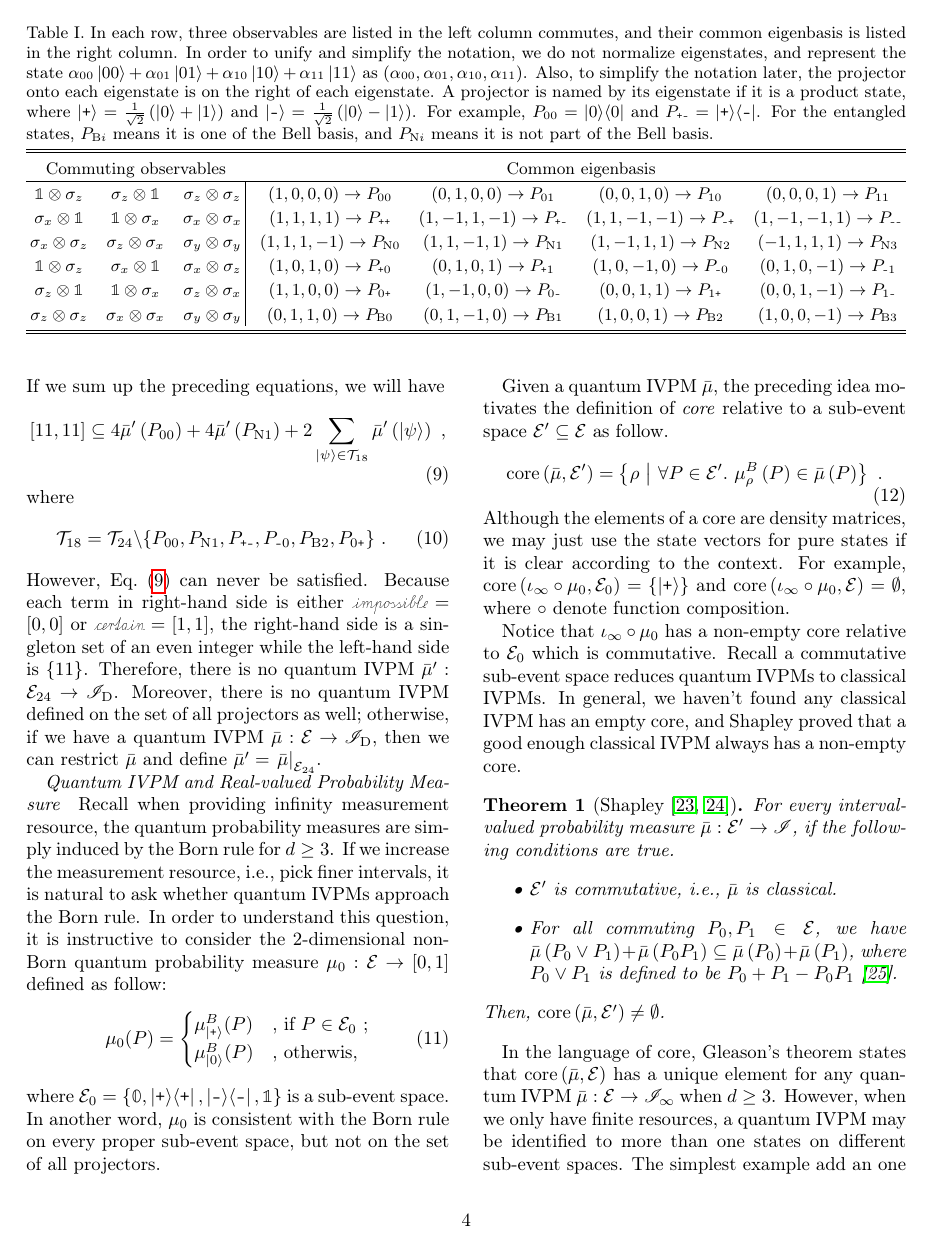
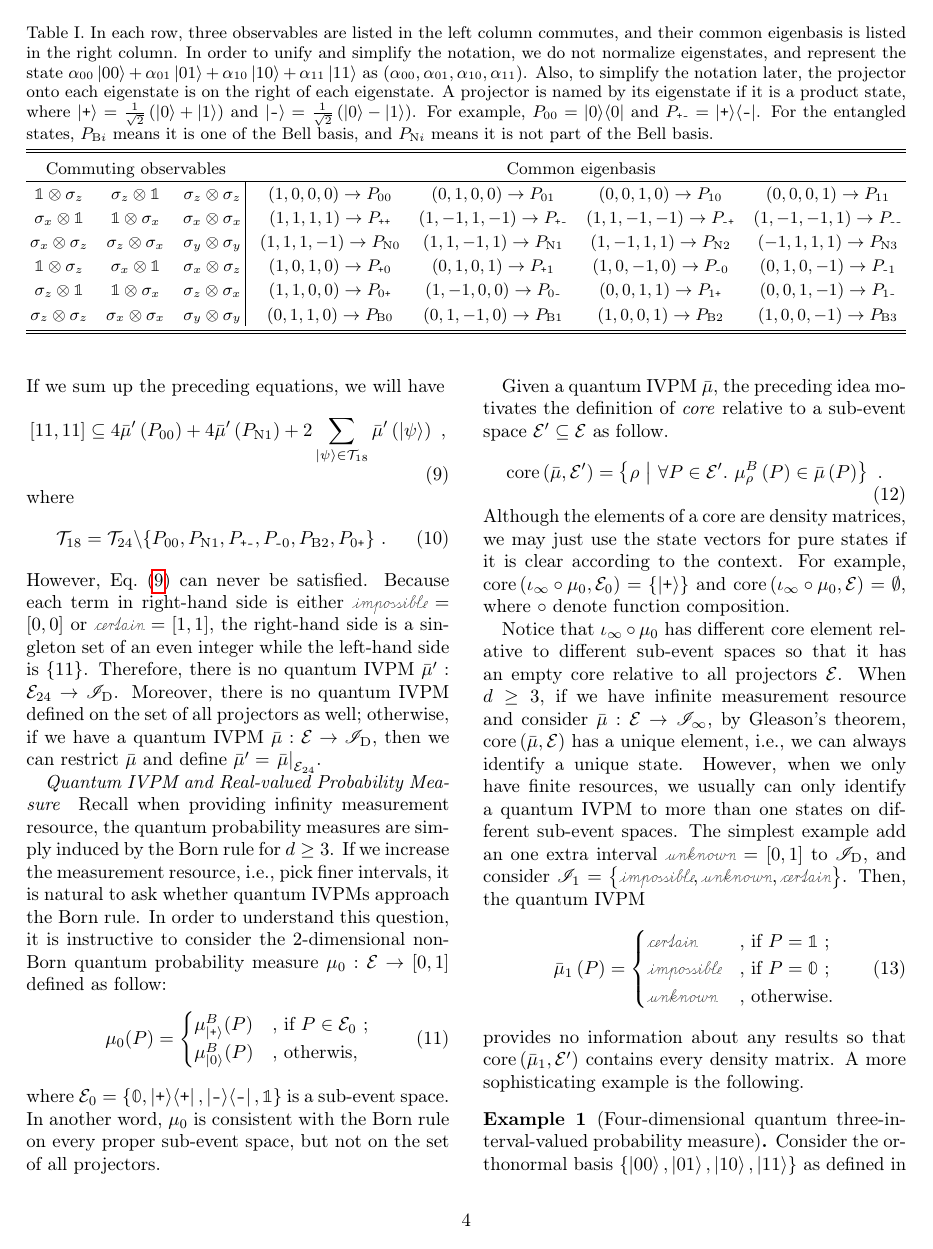
Before and after one commit to yuttai/Contextuality-and-Nonlocality-in-Discrete-Quantum-Theory, a LaTeX paper (prop_letter.tex): page 4 of 6. Compiled offline with pdfLaTeX.

Commit message:
prop_letter.tex \paragraph{Quantum IVPM and Real-valued Probability Measure} Updating...

```diff
--- a/prop_letter.tex
+++ b/prop_letter.tex
@@ -391,29 +391,17 @@ the context. For example, $\mathrm{core}\left(\iota_{\infty}\circ\mu_{0},\events
 and $\mathrm{core}\left(\iota_{\infty}\circ\mu_{0},\events\right)=\emptyset$,
 where $\circ$ denote function composition.
 
-Notice that $\iota_{\infty}\circ\mu_{0}$ has a non-empty core relative
-to $\events_{0}$ which is commutative. Recall a commutative sub-event
-space reduces quantum IVPMs to classical IVPMs. In general, we haven't
-found any classical IVPM has an empty core, and Shapley proved that
-a good enough classical IVPM always has a non-empty core.
-
-\begin{thm}[Shapley~\cite{Shapley1971,Grabisch2016}]\label{thm:Shapley}For
-every interval-valued probability measure~$\bar{\mu}:\events'\rightarrow\mathscr{I}$,
-if the following conditions are true.
-\begin{itemize}
-\item $\events'$ is commutative, i.e., $\bar{\mu}$ is classical.
-\item For all commuting $P_{0},P_{1}\in\events$, we have $\bar{\mu}\left(P_{0}\vee P_{1}\right)+\bar{\mu}\left(P_{0}P_{1}\right)\subseteq\bar{\mu}\left(P_{0}\right)+\bar{\mu}\left(P_{1}\right)$,
-where $P_{0}\vee P_{1}$ is defined to be $P_{0}+P_{1}-P_{0}P_{1}$~\cite{Griffiths2003}.
-\end{itemize}
-Then, $\mathrm{core}\left(\bar{\mu},\events'\right)\ne\emptyset$.\end{thm}
-
-In the language of core, Gleason's theorem states that $\mathrm{core}\left(\bar{\mu},\events\right)$
-has a unique element for any quantum IVPM~$\bar{\mu}:\events\rightarrow\mathscr{I}_{\infty}$
-when $d\ge3$. However, when we only have finite resources, a quantum
-IVPM may be identified to more than one states on different sub-event
-spaces. The simplest example add an one extra interval~$\unknown=\left[0,1\right]$
+Notice that $\iota_{\infty}\circ\mu_{0}$ has different core element
+relative to different sub-event spaces so that it has an empty core
+relative to all projectors~$\events$. When $d\ge3$, if we have
+infinite measurement resource and consider $\bar{\mu}:\events\rightarrow\mathscr{I}_{\infty}$,
+by Gleason's theorem, $\mathrm{core}\left(\bar{\mu},\events\right)$
+has a unique element, i.e., we can always identify a unique state.
+However, when we only have finite resources, we usually can only identify
+a quantum IVPM to more than one states on different sub-event spaces.
+The simplest example add an one extra interval~$\unknown=\left[0,1\right]$
 to $\mathscr{I}_{\mathrm{D}}$, and consider $\mathscr{I}_{1}=\left\{ \imposs,\unknown,\necess\right\} $.
-Then,
+Then, the quantum IVPM
 \begin{equation}
 \bar{\mu}_{1}\left(P\right)=\begin{cases}
 \necess & \text{, if }P=\mathbb{1}\text{ ;}\\
@@ -422,8 +410,8 @@ Then,
 \end{cases}\label{eq:homomorphism-1}
 \end{equation}
 provides no information about any results so that $\mathrm{core}\left(\bar{\mu}_{1},\events'\right)$
-contains every quantum real-valued probability measure on $\events'$.
-The following is a more sophisticating example.
+contains every density matrix. A more sophisticating example is the
+following.
 
 \begin{example}[Four-dimensional quantum three-interval-valued probability
 measure]\label{ex:four-dimensional-three-value}Consider the orthonormal
```
Also changed, not shown: prop_letter.tex (21 more changed lines), 1 other file.
